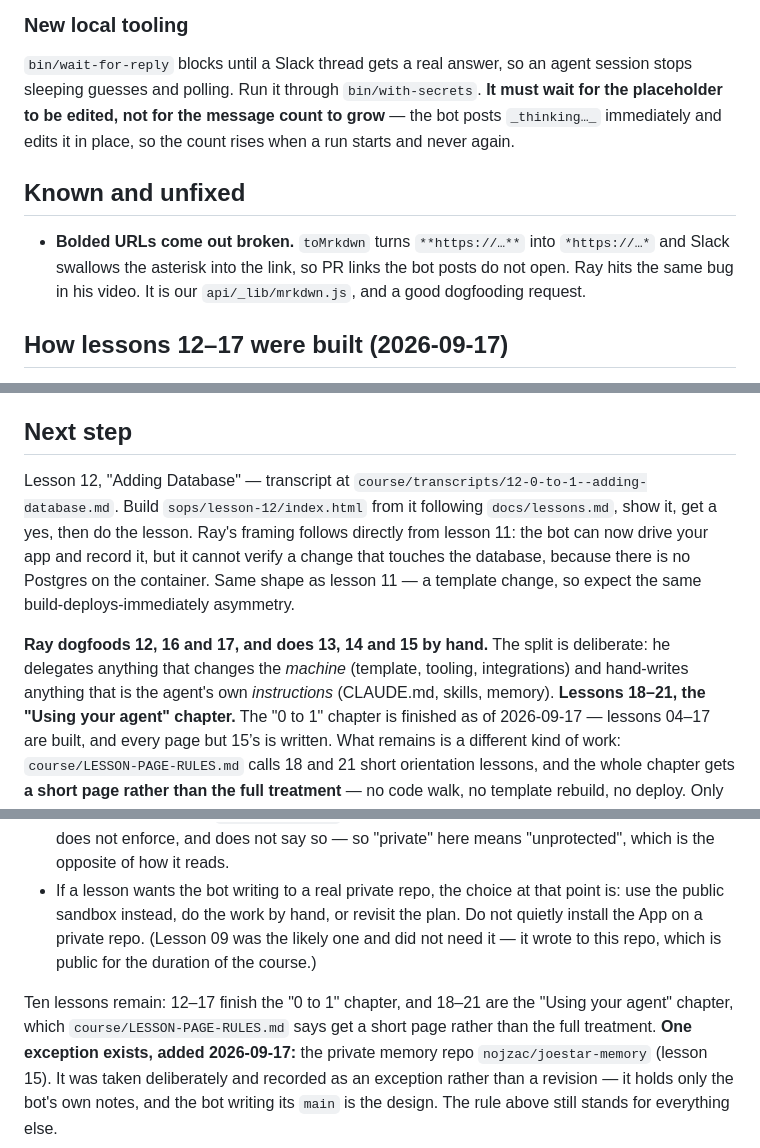
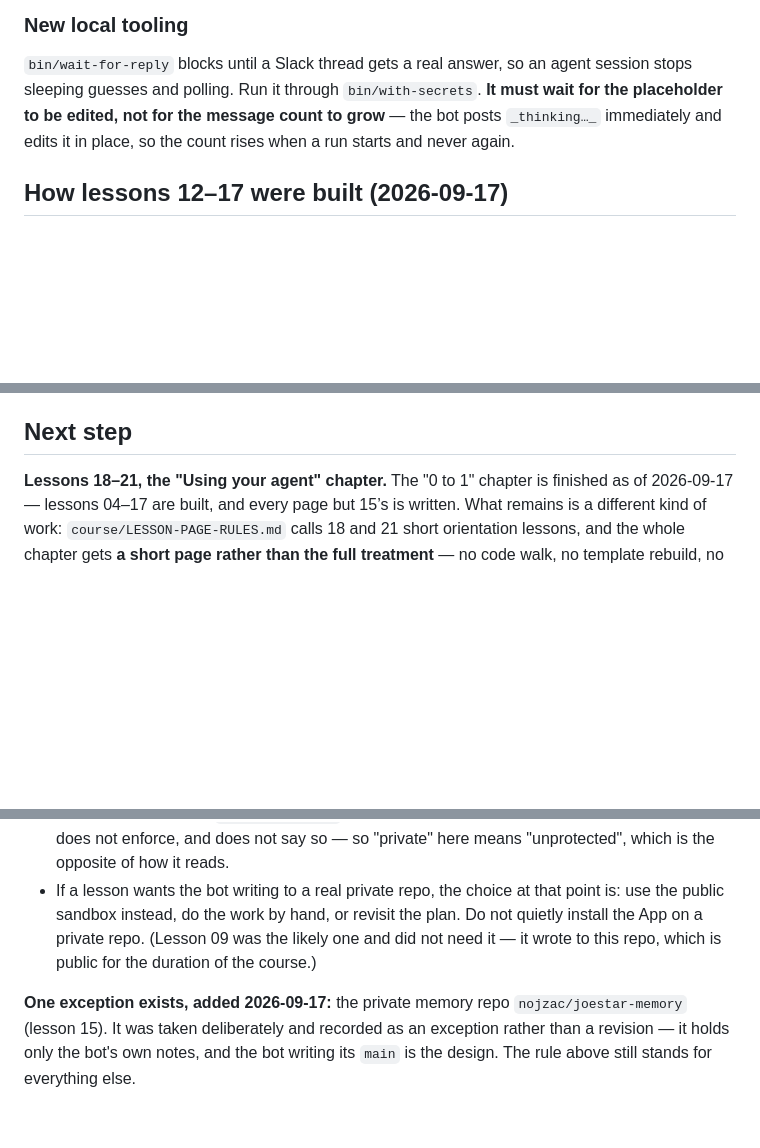
Before and after one commit to nojzac/2026-09-07-slack-agent, a Markdown page: RESUME.md, 3 parts joined by grey strips. Rendered like a GitHub page; blank space fills up the shorter version.

Commit message:
wip: step 1 of 3 — RESUME.md reset to main
Co-Authored-By: Claude Sonnet 5 <noreply@anthropic.com>

```diff
--- a/RESUME.md
+++ b/RESUME.md
@@ -324,12 +324,6 @@ session stops sleeping guesses and polling. Run it through `bin/with-secrets`.
 grow** — the bot posts `_thinking…_` immediately and edits it in place, so the
 count rises when a run starts and never again.
 
-## Known and unfixed
-
-- **Bolded URLs come out broken.** `toMrkdwn` turns `**https://…**` into
-  `*https://…*` and Slack swallows the asterisk into the link, so PR links the
-  bot posts do not open. Ray hits the same bug in his video. It is our
-  `api/_lib/mrkdwn.js`, and a good dogfooding request.
 ## How lessons 12–17 were built (2026-09-17)
 
 Noj asked for the remaining "0 to 1" lessons with minimal interaction, and the
@@ -533,18 +527,6 @@ has been since lesson 10.
   key that lives in both places too, so the cost grows.
 ## Next step
 
-Lesson 12, "Adding Database" — transcript at
-`course/transcripts/12-0-to-1--adding-database.md`. Build `sops/lesson-12/index.html`
-from it following `docs/lessons.md`, show it, get a yes, then do the lesson.
-Ray's framing follows directly from lesson 11: the bot can now drive your app and
-record it, but it cannot verify a change that touches the database, because there
-is no Postgres on the container. Same shape as lesson 11 — a template change, so
-expect the same build-deploys-immediately asymmetry.
-
-**Ray dogfoods 12, 16 and 17, and does 13, 14 and 15 by hand.** The split is
-deliberate: he delegates anything that changes the *machine* (template, tooling,
-integrations) and hand-writes anything that is the agent's own *instructions*
-(CLAUDE.md, skills, memory).
 **Lessons 18–21, the "Using your agent" chapter.** The "0 to 1" chapter is
 finished as of 2026-09-17 — lessons 04–17 are built, and every page but 15’s is
 written. What remains is a different kind of work: `course/LESSON-PAGE-RULES.md`
@@ -589,9 +571,6 @@ must be respected for the rest of the course:
   likely one and did not need it — it wrote to this repo, which is public for
   the duration of the course.)
 
-Ten lessons remain: 12–17 finish the "0 to 1" chapter, and 18–21 are the
-"Using your agent" chapter, which `course/LESSON-PAGE-RULES.md` says get a short
-page rather than the full treatment.
 **One exception exists, added 2026-09-17:** the private memory repo
 `nojzac/joestar-memory` (lesson 15). It was taken deliberately and recorded as an
 exception rather than a revision — it holds only the bot's own notes, and the bot
```
